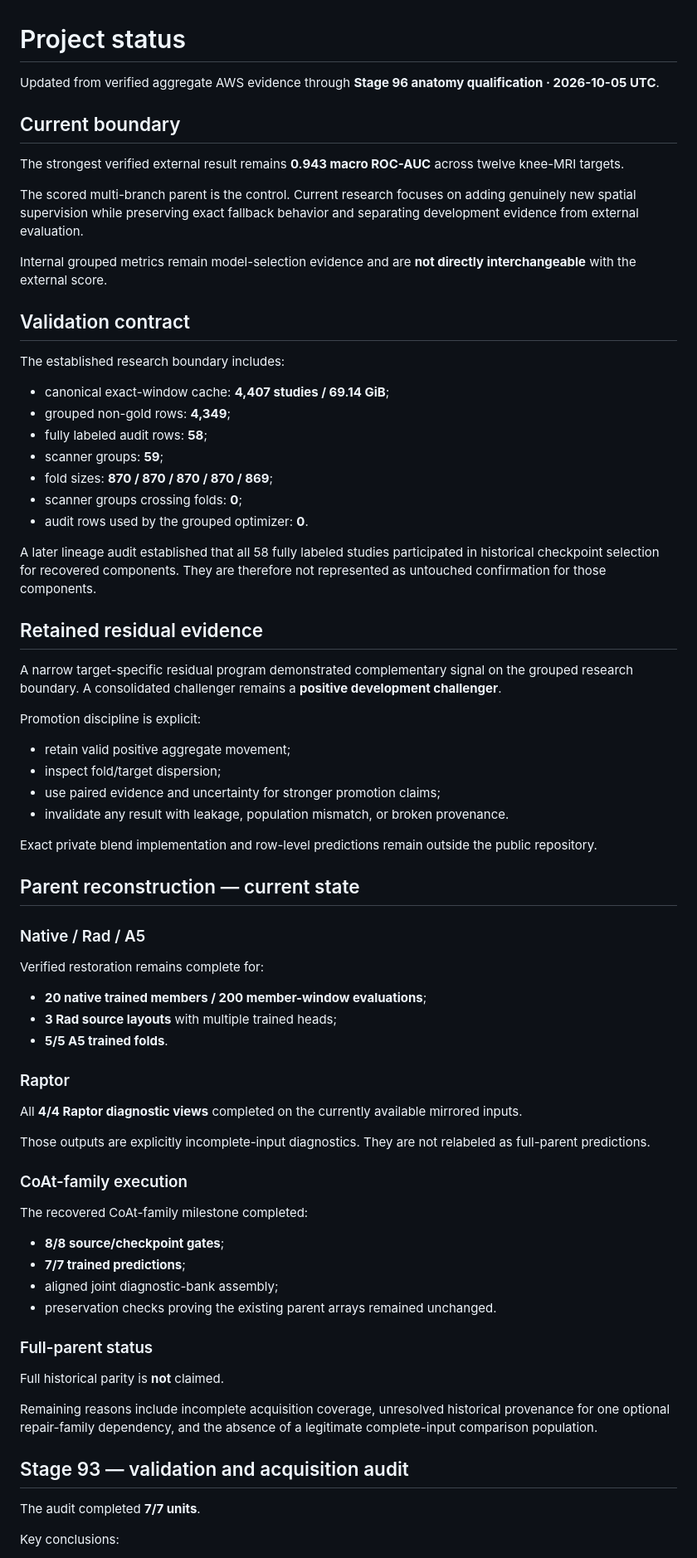
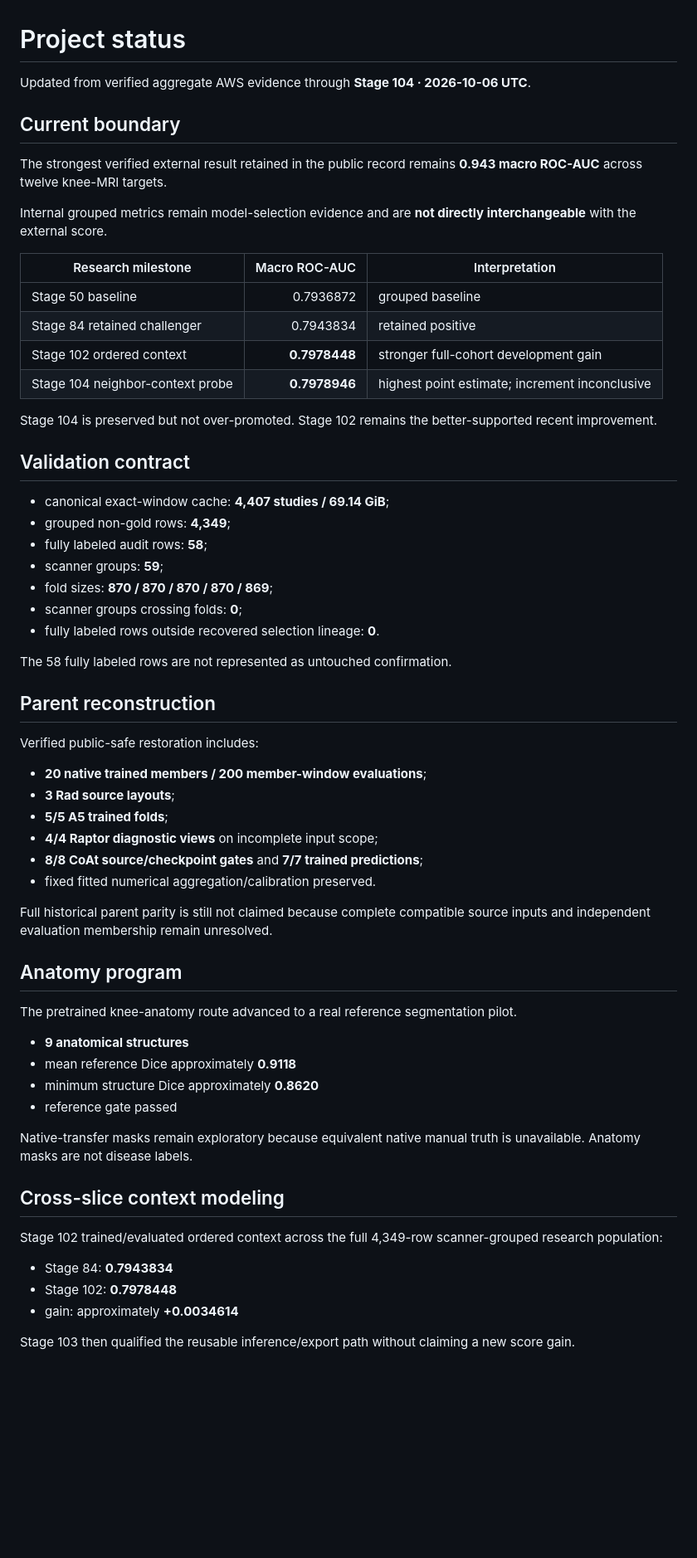
Before and after one commit to alvaromendizabal/rsna-knee-abnormality-detection, a Markdown page: docs/PROJECT_STATUS.md, the part around one of its changes. Shown at 83% size. Drawn GitHub-style; blank space fills up the shorter version.

```diff
--- a/docs/PROJECT_STATUS.md
+++ b/docs/PROJECT_STATUS.md
@@ -1,18 +1,23 @@
 # Project status
 
-Updated from verified aggregate AWS evidence through **Stage 96 anatomy qualification · 2026-10-05 UTC**.
+Updated from verified aggregate AWS evidence through **Stage 104 · 2026-10-06 UTC**.
 
 ## Current boundary
 
-The strongest verified external result remains **0.943 macro ROC-AUC** across twelve knee-MRI targets.
-
-The scored multi-branch parent is the control. Current research focuses on adding genuinely new spatial supervision while preserving exact fallback behavior and separating development evidence from external evaluation.
+The strongest verified external result retained in the public record remains **0.943 macro ROC-AUC** across twelve knee-MRI targets.
 
 Internal grouped metrics remain model-selection evidence and are **not directly interchangeable** with the external score.
 
+| Research milestone | Macro ROC-AUC | Interpretation |
+|---|---:|---|
+| Stage 50 baseline | 0.7936872 | grouped baseline |
+| Stage 84 retained challenger | 0.7943834 | retained positive |
+| Stage 102 ordered context | **0.7978448** | stronger full-cohort development gain |
+| Stage 104 neighbor-context probe | **0.7978946** | highest point estimate; increment inconclusive |
+
+Stage 104 is preserved but not over-promoted. Stage 102 remains the better-supported recent improvement.
+
 ## Validation contract
-
-The established research boundary includes:
 
 - canonical exact-window cache: **4,407 studies / 69.14 GiB**;
 - grouped non-gold rows: **4,349**;
@@ -20,53 +25,41 @@ The established research boundary includes:
 - scanner groups: **59**;
 - fold sizes: **870 / 870 / 870 / 870 / 869**;
 - scanner groups crossing folds: **0**;
-- audit rows used by the grouped optimizer: **0**.
+- fully labeled rows outside recovered selection lineage: **0**.
 
-A later lineage audit established that all 58 fully labeled studies participated in historical checkpoint selection for recovered components. They are therefore not represented as untouched confirmation for those components.
+The 58 fully labeled rows are not represented as untouched confirmation.
 
-## Retained residual evidence
+## Parent reconstruction
 
-A narrow target-specific residual program demonstrated complementary signal on the grouped research boundary. A consolidated challenger remains a **positive development challenger**.
-
-Promotion discipline is explicit:
-
-- retain valid positive aggregate movement;
-- inspect fold/target dispersion;
-- use paired evidence and uncertainty for stronger promotion claims;
-- invalidate any result with leakage, population mismatch, or broken provenance.
-
-Exact private blend implementation and row-level predictions remain outside the public repository.
-
-## Parent reconstruction — current state
-
-### Native / Rad / A5
-Verified restoration remains complete for:
+Verified public-safe restoration includes:
 
 - **20 native trained members / 200 member-window evaluations**;
-- **3 Rad source layouts** with multiple trained heads;
-- **5/5 A5 trained folds**.
+- **3 Rad source layouts**;
+- **5/5 A5 trained folds**;
+- **4/4 Raptor diagnostic views** on incomplete input scope;
+- **8/8 CoAt source/checkpoint gates** and **7/7 trained predictions**;
+- fixed fitted numerical aggregation/calibration preserved.
 
-### Raptor
-All **4/4 Raptor diagnostic views** completed on the currently available mirrored inputs.
+Full historical parent parity is still not claimed because complete compatible source inputs and independent evaluation membership remain unresolved.
 
-Those outputs are explicitly incomplete-input diagnostics. They are not relabeled as full-parent predictions.
+## Anatomy program
 
-### CoAt-family execution
-The recovered CoAt-family milestone completed:
+The pretrained knee-anatomy route advanced to a real reference segmentation pilot.
 
-- **8/8 source/checkpoint gates**;
-- **7/7 trained predictions**;
-- aligned joint diagnostic-bank assembly;
-- preservation checks proving the existing parent arrays remained unchanged.
+- **9 anatomical structures**
+- mean reference Dice approximately **0.9118**
+- minimum structure Dice approximately **0.8620**
+- reference gate passed
 
-### Full-parent status
-Full historical parity is **not** claimed.
+Native-transfer masks remain exploratory because equivalent native manual truth is unavailable. Anatomy masks are not disease labels.
 
-Remaining reasons include incomplete acquisition coverage, unresolved historical provenance for one optional repair-family dependency, and the absence of a legitimate complete-input comparison population.
+## Cross-slice context modeling
 
-## Stage 93 — validation and acquisition audit
+Stage 102 trained/evaluated ordered context across the full 4,349-row scanner-grouped research population:
 
-The audit completed **7/7 units**.
+- Stage 84: **0.7943834**
+- Stage 102: **0.7978448**
+- gain: approximately **+0.0034614**
 
-Key conclusions:
+Stage 103 then qualified the reusable inference/export path without claiming a new score gain.
 
```
Also changed, not shown: other parts of docs/PROJECT_STATUS.md (+27 -60 lines).
